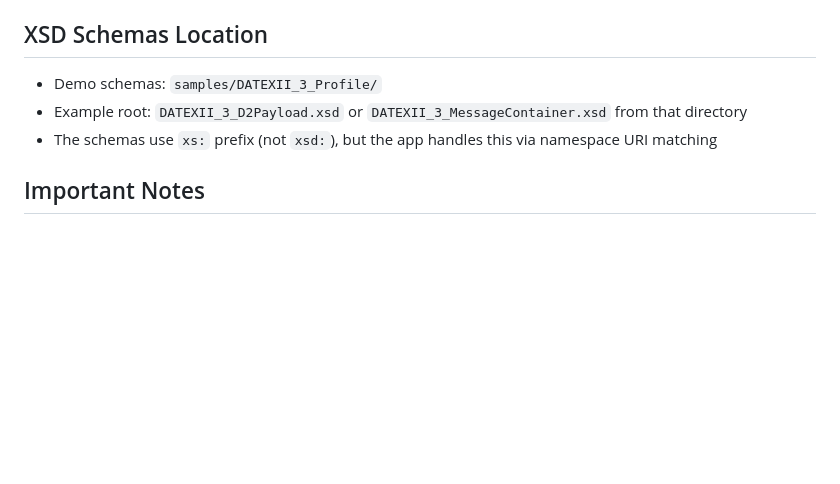
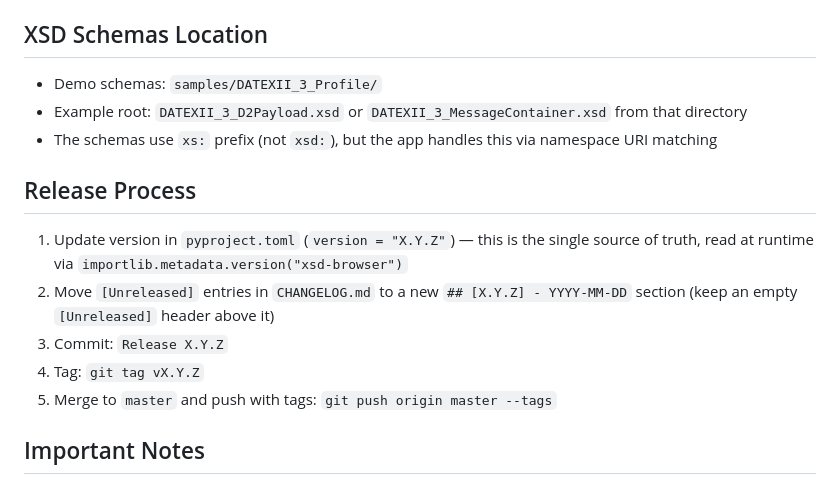
Before and after one commit to tamtamresearch/xsd-browser, a Markdown page: claude.md, the part around the change. Rendered like a GitHub page; blank space fills up the shorter version.

```diff
--- a/claude.md
+++ b/claude.md
@@ -94,6 +94,14 @@ Generates a **self-contained HTML file** with embedded CSS and JavaScript. The t
 - Example root: `DATEXII_3_D2Payload.xsd` or `DATEXII_3_MessageContainer.xsd` from that directory
 - The schemas use `xs:` prefix (not `xsd:`), but the app handles this via namespace URI matching
 
+## Release Process
+
+1. Update version in `pyproject.toml` (`version = "X.Y.Z"`) — this is the single source of truth, read at runtime via `importlib.metadata.version("xsd-browser")`
+2. Move `[Unreleased]` entries in `CHANGELOG.md` to a new `## [X.Y.Z] - YYYY-MM-DD` section (keep an empty `[Unreleased]` header above it)
+3. Commit: `Release X.Y.Z`
+4. Tag: `git tag vX.Y.Z`
+5. Merge to `master` and push with tags: `git push origin master --tags`
+
 ## Important Notes
 
 - The XSD namespace constant is `http://www.w3.org/2001/XMLSchema` (variable `XSD`)
```
